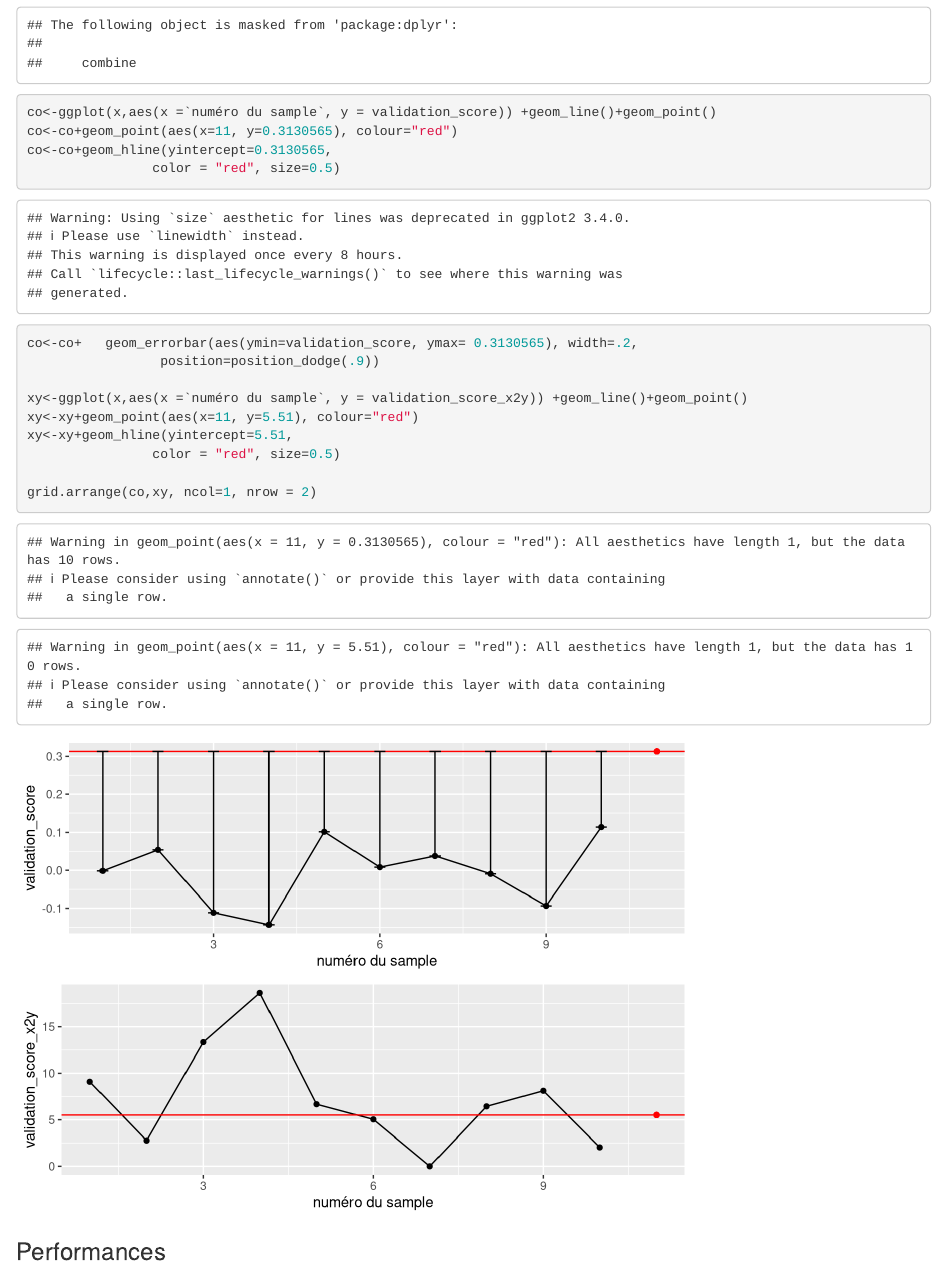
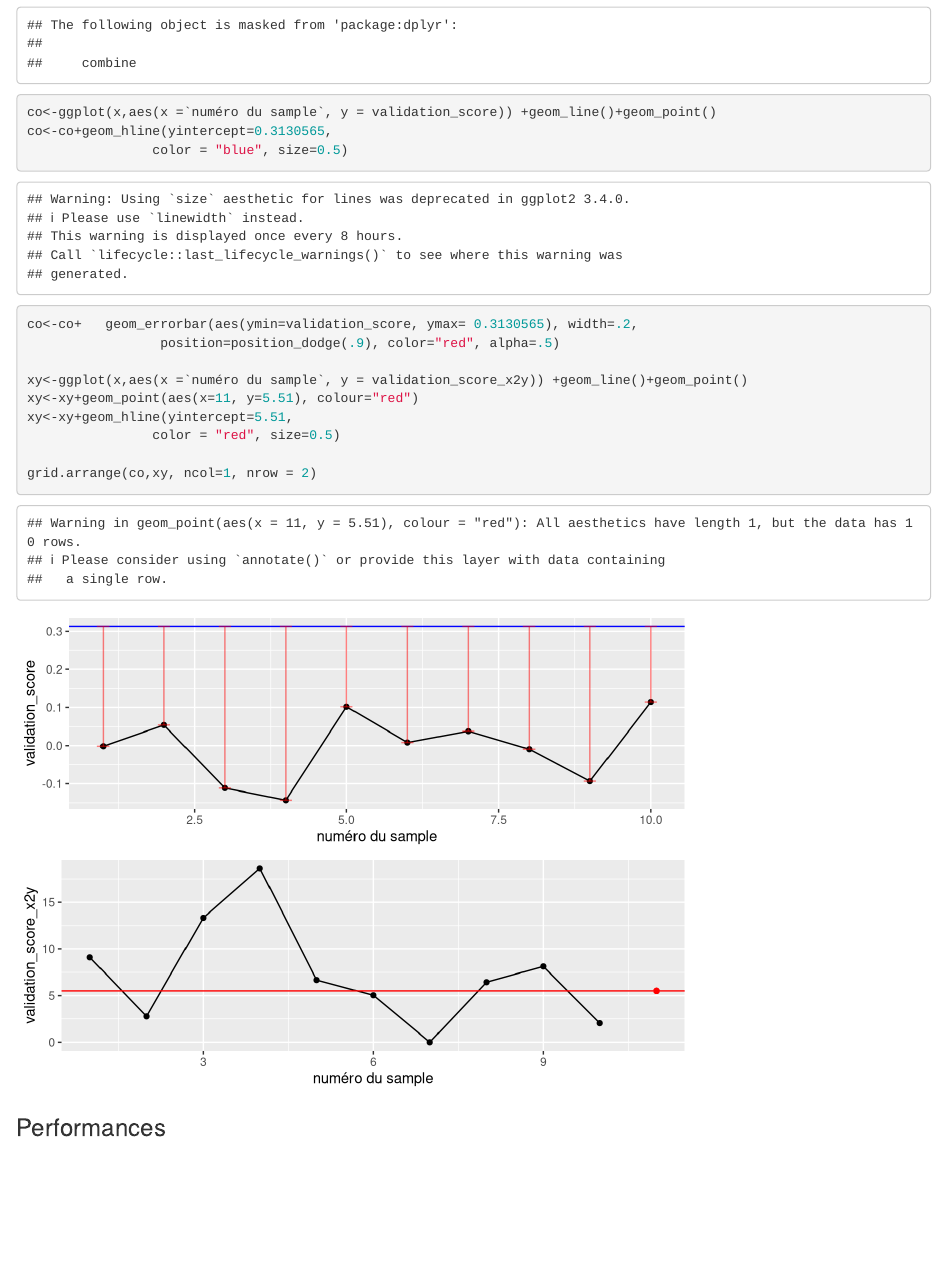
Before and after one commit to mickaeltemporao/dynamic-lexicon-algorithm, an R Markdown document (vignettes/validation-algo.Rmd): the page in a window 1100 px wide, from 2540 px down. Rendered offline with R 4.5, knitr and Pandoc, with nearby package versions; code that draws random numbers runs with fixed seeds of ours; some code elsewhere in the file could not run offline; common packages that the code uses without loading them are loaded.

Commit message:
correction plot

```diff
--- a/vignettes/validation-algo.Rmd
+++ b/vignettes/validation-algo.Rmd
@@ -129,11 +129,10 @@ library(gridExtra)
 
 
 co<-ggplot(x,aes(x =`numéro du sample`, y = validation_score)) +geom_line()+geom_point()
-co<-co+geom_point(aes(x=11, y=0.3130565), colour="red")
 co<-co+geom_hline(yintercept=0.3130565,
-                color = "red", size=0.5)
+                color = "blue", size=0.5)
 co<-co+   geom_errorbar(aes(ymin=validation_score, ymax= 0.3130565), width=.2,
-                 position=position_dodge(.9))
+                 position=position_dodge(.9), color="red", alpha=.5)
 
 xy<-ggplot(x,aes(x =`numéro du sample`, y = validation_score_x2y)) +geom_line()+geom_point()
 xy<-xy+geom_point(aes(x=11, y=5.51), colour="red")
```
